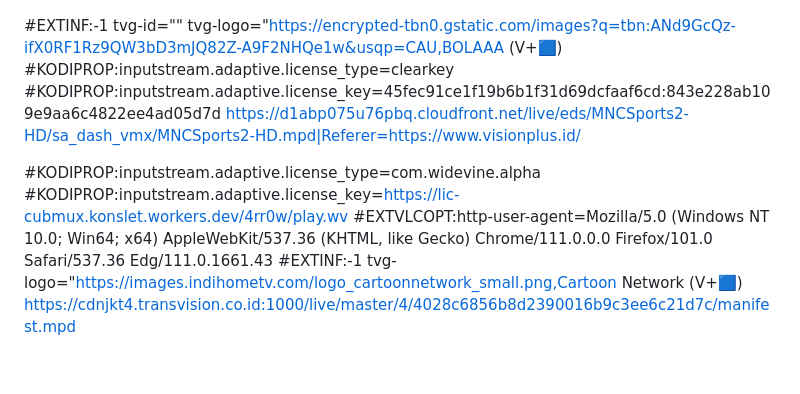
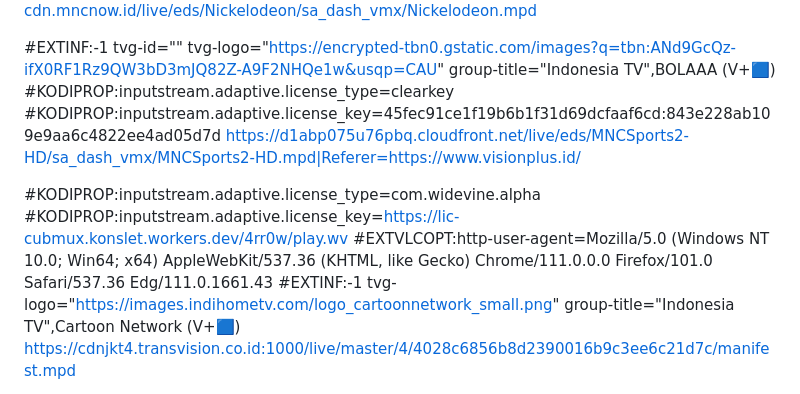
Before and after one commit to AzharJr/AzharJr, a Markdown page: README.md, the part around the change printed below. Drawn GitHub-style; blank space fills up the shorter version.

```diff
--- a/README.md
+++ b/README.md
@@ -79,6 +79,6 @@ https://cempedak-live-cdn.mncnow.id/live/eds/MNCTV-HD/sa_dash_vmx/MNCTV-HD.mpd
 https://cempedak-live-cdn.mncnow.id/live/eds/Nickelodeon/sa_dash_vmx/Nickelodeon.mpd
 
-#EXTINF:-1 tvg-id="" tvg-logo="https://encrypted-tbn0.gstatic.com/images?q=tbn:ANd9GcQz-ifX0RF1Rz9QW3bD3mJQ82Z-A9F2NHQe1w&usqp=CAU,BOLAAA (V+🟦)
+#EXTINF:-1 tvg-id="" tvg-logo="https://encrypted-tbn0.gstatic.com/images?q=tbn:ANd9GcQz-ifX0RF1Rz9QW3bD3mJQ82Z-A9F2NHQe1w&usqp=CAU" group-title="Indonesia TV",BOLAAA (V+🟦)
 #KODIPROP:inputstream.adaptive.license_type=clearkey
 #KODIPROP:inputstream.adaptive.license_key=45fec91ce1f19b6b1f31d69dcfaaf6cd:843e228ab109e9aa6c4822ee4ad05d7d
 https://d1abp075u76pbq.cloudfront.net/live/eds/MNCSports2-HD/sa_dash_vmx/MNCSports2-HD.mpd|Referer=https://www.visionplus.id/
@@ -86,7 +86,7 @@ https://d1abp075u76pbq.cloudfront.net/live/eds/MNCSports2-HD/sa_dash_vmx/MNCSpor
 #KODIPROP:inputstream.adaptive.license_type=com.widevine.alpha
 #KODIPROP:inputstream.adaptive.license_key=https://lic-cubmux.konslet.workers.dev/4rr0w/play.wv
 #EXTVLCOPT:http-user-agent=Mozilla/5.0 (Windows NT 10.0; Win64; x64) AppleWebKit/537.36 (KHTML, like Gecko) Chrome/111.0.0.0 Firefox/101.0 Safari/537.36 Edg/111.0.1661.43
-#EXTINF:-1 tvg-logo="https://images.indihometv.com/logo_cartoonnetwork_small.png,Cartoon Network (V+🟦)
+#EXTINF:-1 tvg-logo="https://images.indihometv.com/logo_cartoonnetwork_small.png" group-title="Indonesia TV",Cartoon Network (V+🟦)
 https://cdnjkt4.transvision.co.id:1000/live/master/4/4028c6856b8d2390016b9c3ee6c21d7c/manifest.mpd
 
 #EXTINF:-1 group-title="Indonesia TV" tvg-id="vtv.id" tvg-logo="https://iptv.urfan.web.id/logo/vtv.png",VTV
```
Also changed, not shown: other parts of README.md (+12 -12 lines).
